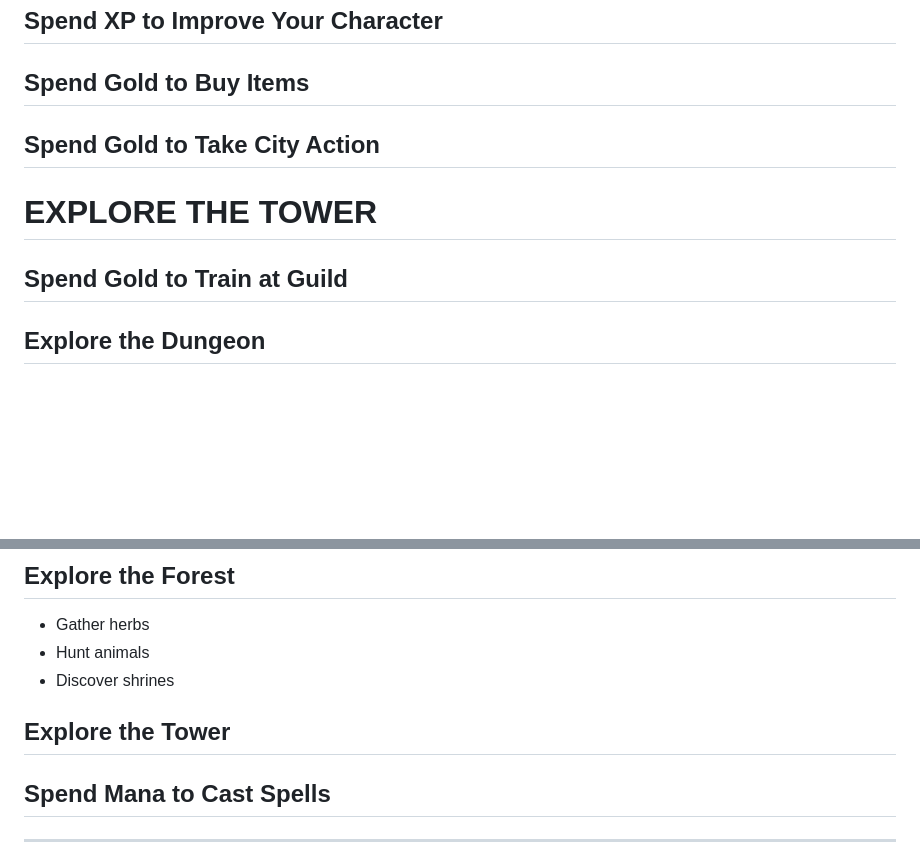
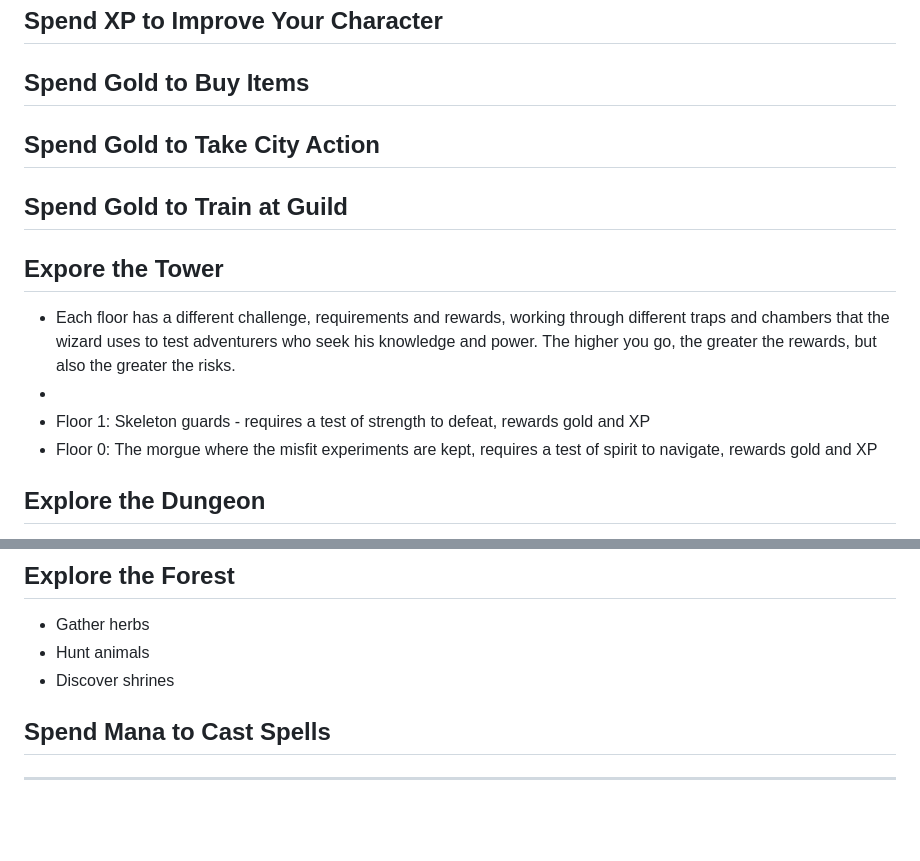
Before and after one commit to geoff-maddock/fantasy-flip, a Markdown page: Catalog-of-Mechanisms.md, 2 parts joined by grey strips. GitHub-like rendering; blank space fills up the shorter version.

Commit message:
Explore the tower

```diff
--- a/Catalog-of-Mechanisms.md
+++ b/Catalog-of-Mechanisms.md
@@ -102,8 +102,14 @@ Spades
 
 ## Spend Gold to Take City Action
 
-# EXPLORE THE TOWER
 ## Spend Gold to Train at Guild
+
+## Expore the Tower
+- Each floor has a different challenge, requirements and rewards, working through different traps and chambers that the wizard uses to test adventurers who seek his knowledge and power.  The higher you go, the greater the rewards, but also the greater the risks.
+-
+- Floor 1: Skeleton guards - requires a test of strength to defeat, rewards gold and XP
+- Floor 0: The morgue where the misfit experiments are kept, requires a test of spirit to navigate, rewards gold and XP
+
 
 ## Explore the Dungeon
 - Move through the maze, encounter monsters, find treasure, rescue innocents, gain XP, gain gold, gain mana, find items
@@ -136,7 +142,6 @@ Spades
 - Hunt animals
 - Discover shrines
 
-## Explore the Tower
 
 ## Spend Mana to Cast Spells
 
```
